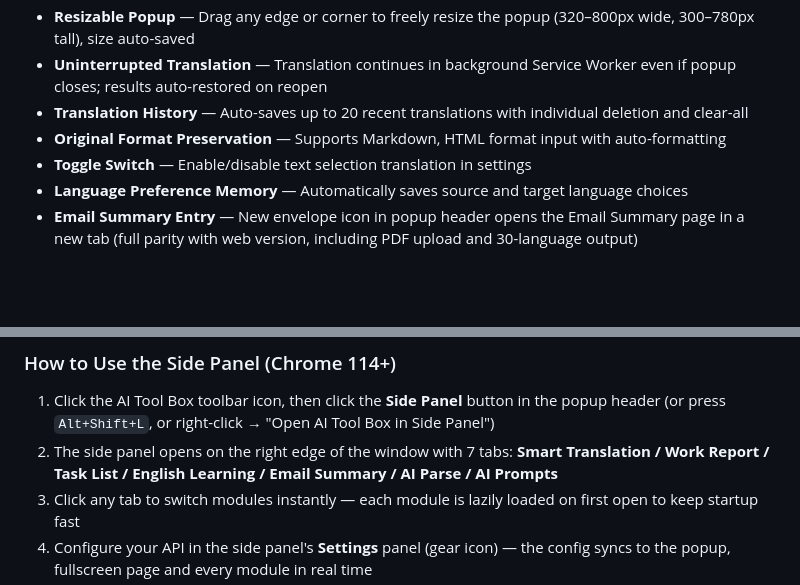
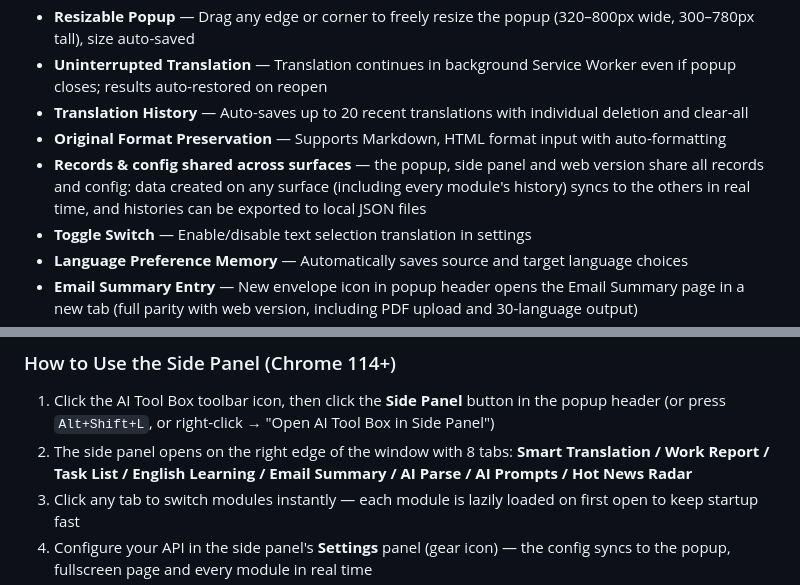
Before and after one commit to Tresordie/translate_tool, a Markdown page: README_EN.md, 2 parts joined by grey strips. Drawn GitHub-style; blank space fills up the shorter version.

```diff
--- a/README_EN.md
+++ b/README_EN.md
@@ -50,6 +52,7 @@
 - **Uninterrupted Translation** — Translation continues in background Service Worker even if popup closes; results auto-restored on reopen
 - **Translation History** — Auto-saves up to 20 recent translations with individual deletion and clear-all
 - **Original Format Preservation** — Supports Markdown, HTML format input with auto-formatting
+- **Records & config shared across surfaces** — the popup, side panel and web version share all records and config: data created on any surface (including every module's history) syncs to the others in real time, and histories can be exported to local JSON files
 - **Toggle Switch** — Enable/disable text selection translation in settings
 - **Language Preference Memory** — Automatically saves source and target language choices
 - **Email Summary Entry** — New envelope icon in popup header opens the Email Summary page in a new tab (full parity with web version, including PDF upload and 30-language output)
@@ -208,7 +211,7 @@ In addition to the web version, this project includes a **Chrome browser extensi
 ### How to Use the Side Panel (Chrome 114+)
 
 1. Click the AI Tool Box toolbar icon, then click the **Side Panel** button in the popup header (or press `Alt+Shift+L`, or right-click → "Open AI Tool Box in Side Panel")
-2. The side panel opens on the right edge of the window with 7 tabs: **Smart Translation / Work Report / Task List / English Learning / Email Summary / AI Parse / AI Prompts**
+2. The side panel opens on the right edge of the window with 8 tabs: **Smart Translation / Work Report / Task List / English Learning / Email Summary / AI Parse / AI Prompts / Hot News Radar**
 3. Click any tab to switch modules instantly — each module is lazily loaded on first open to keep startup fast
 4. Configure your API in the side panel's **Settings** panel (gear icon) — the config syncs to the popup, fullscreen page and every module in real time
 5. Click the circular theme button in the bottom-right corner to switch between the 6 themes directly inside the side panel — changes sync to every module in real time
```
Also changed, not shown: other parts of README_EN.md (+4 -2 lines), PROJECT_HANDOFF.md (+2 -0 lines), README.md (+7 -4 lines).
